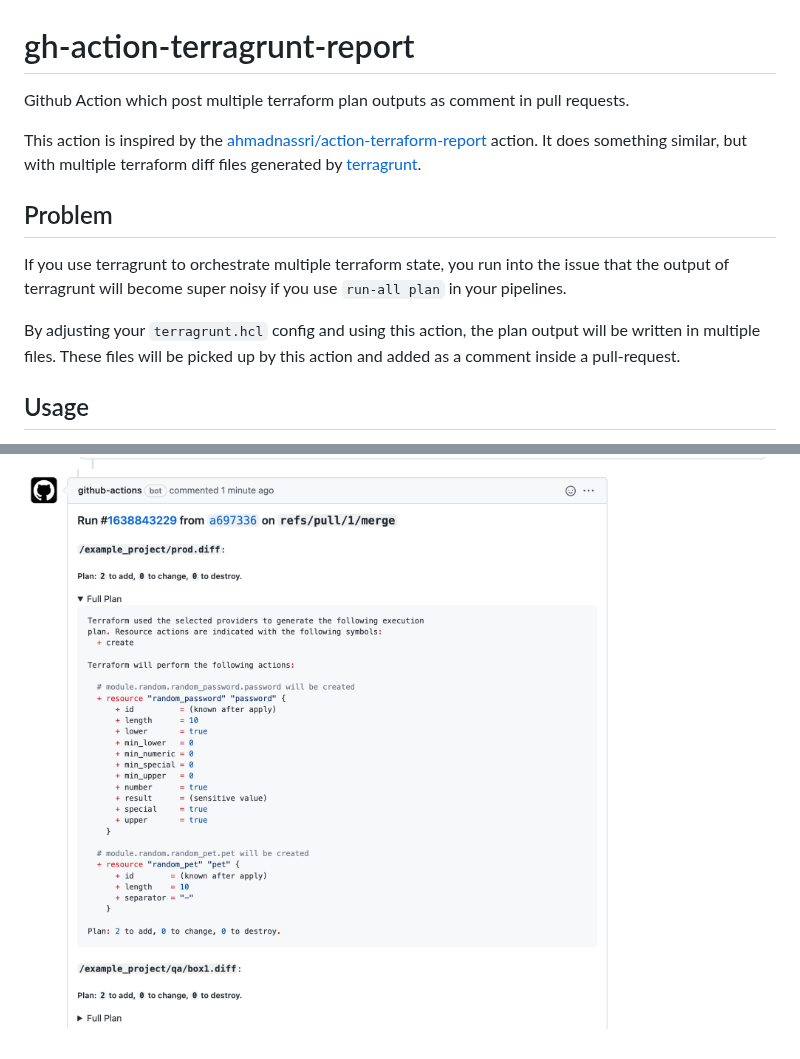
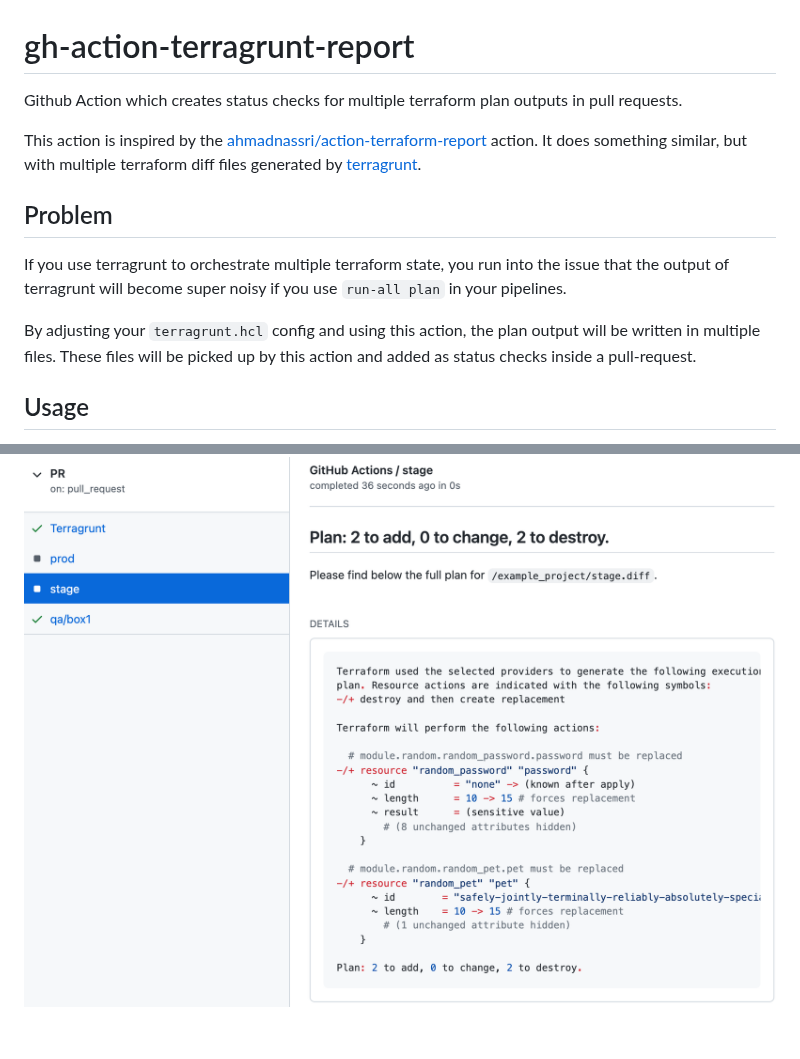
Before and after one commit to visable-dev/gh-action-terragrunt-report, a Markdown page: README.md, 2 parts joined by grey strips. Drawn GitHub-style; pictures changed too: docs/screen1.png, docs/screen2.png.

```diff
--- a/README.md
+++ b/README.md
@@ -1,6 +1,6 @@
 # gh-action-terragrunt-report
 
-Github Action which post multiple terraform plan outputs as comment in pull requests.
+Github Action which creates status checks for multiple terraform plan outputs in pull requests.
 
 This action is inspired by the [ahmadnassri/action-terraform-report](https://github.com/ahmadnassri/action-terraform-report) action.
 It does something similar, but with multiple terraform diff files generated by [terragrunt](https://terragrunt.gruntwork.io/).
@@ -9,7 +9,7 @@ It does something similar, but with multiple terraform diff files generated by [
 
 If you use terragrunt to orchestrate multiple terraform state, you run into the issue that the output of terragrunt will become super noisy if you use `run-all plan` in your pipelines.
 
-By adjusting your `terragrunt.hcl` config and using this action, the plan output will be written in multiple files. These files will be picked up by this action and added as a comment inside a pull-request.
+By adjusting your `terragrunt.hcl` config and using this action, the plan output will be written in multiple files. These files will be picked up by this action and added as status checks inside a pull-request.
 
 ## Usage
 
```
Also changed, not shown: other parts of README.md (+32 -1 lines), 11 other files.
